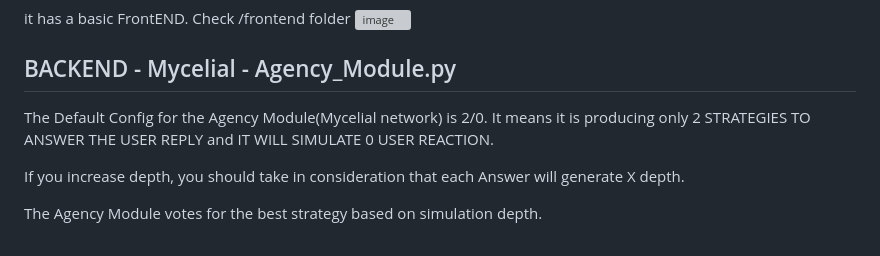
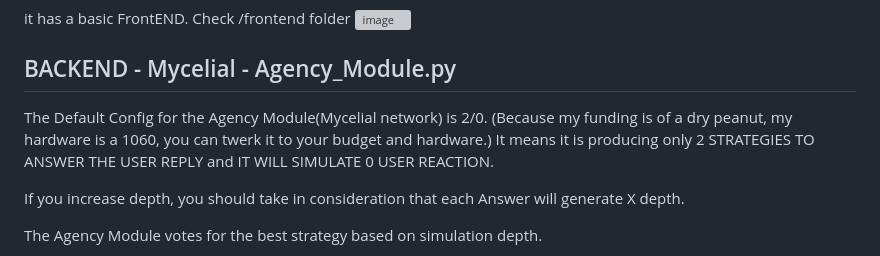
Before and after one commit to IhateCreatingUserNames2/AuraX, a Markdown page: readme.md, the part around the change. GitHub-like rendering; grey boxes are pictures that could not be loaded.

```diff
--- a/readme.md
+++ b/readme.md
@@ -160,7 +160,7 @@ Check /frontend folder
 
 
 
-The Default Config for the Agency Module(Mycelial network) is 2/0.
+The Default Config for the Agency Module(Mycelial network) is 2/0. (Because my funding is of a dry peanut, my hardware is a 1060, you can twerk it to your budget and hardware.)
 It means it is producing only 2 STRATEGIES TO ANSWER THE USER REPLY and IT WILL SIMULATE 0 USER REACTION.
 
 
```
